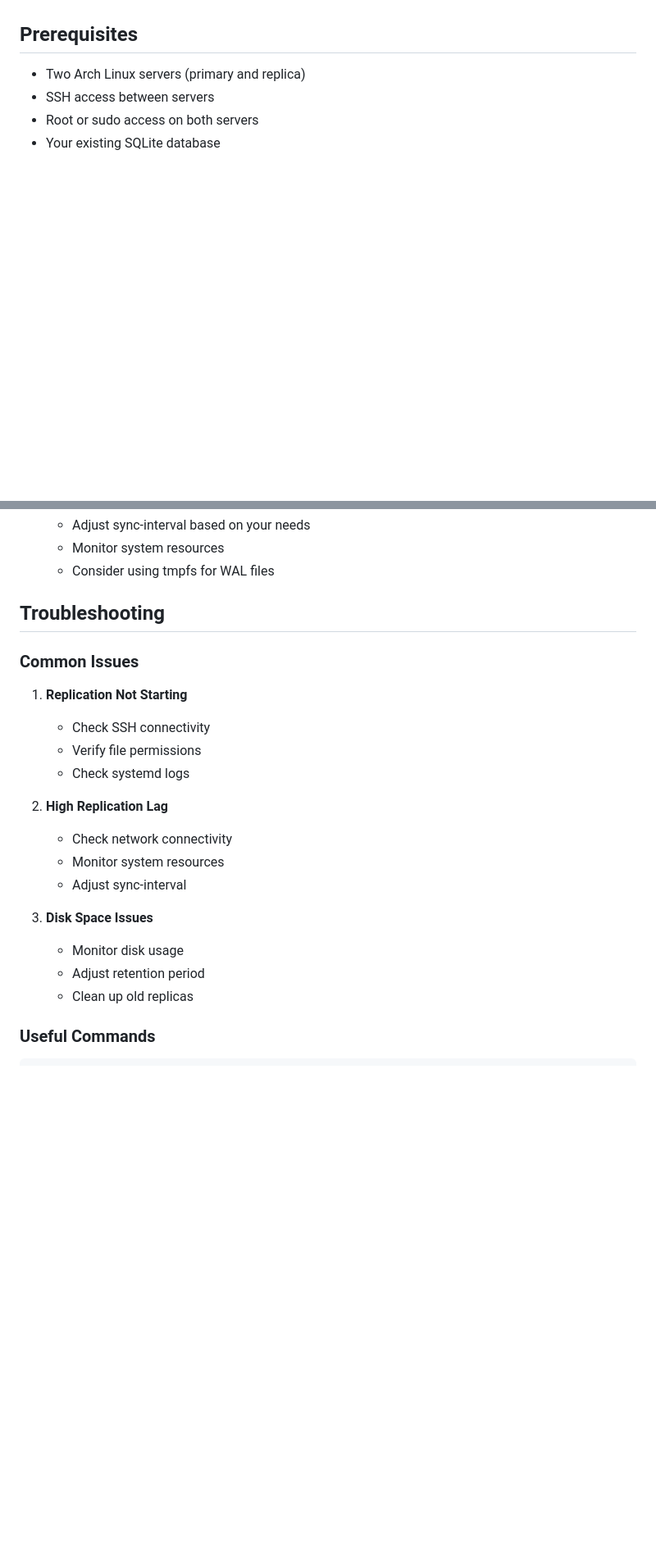
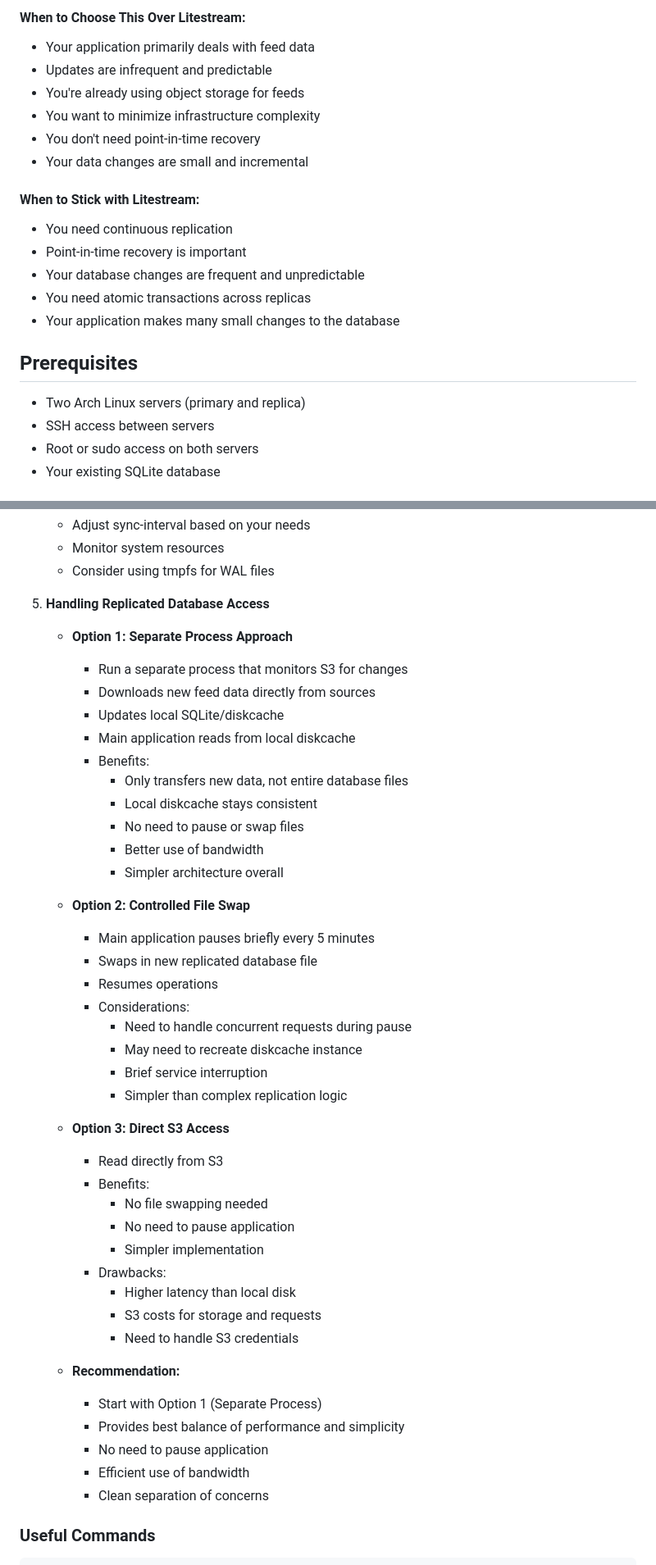
Before and after one commit to KeithCu/LinuxReport, a Markdown page: Litestream.md, 2 parts joined by grey strips. Shown: that part at 82% size. Drawn GitHub-style; blank space fills up the shorter version.

Commit message:
Add alternative approaches to database replication and explain retention policy in Litestream

```diff
--- a/Litestream.md
+++ b/Litestream.md
@@ -13,3 +63,17 @@ Litestream is a powerful tool that provides continuous replication for SQLite da
+#### When to Choose This Over Litestream:
+- Your application primarily deals with feed data
+- Updates are infrequent and predictable
+- You're already using object storage for feeds
+- You want to minimize infrastructure complexity
+- You don't need point-in-time recovery
+- Your data changes are small and incremental
+
+#### When to Stick with Litestream:
+- You need continuous replication
+- Point-in-time recovery is important
+- Your database changes are frequent and unpredictable
+- You need atomic transactions across replicas
+- Your application makes many small changes to the database
 
 ## Prerequisites
 
@@ -155,24 +250,46 @@ litestream replicate -config /etc/litestream/litestream.yml
    - Monitor system resources
    - Consider using tmpfs for WAL files
 
-## Troubleshooting
+5. **Handling Replicated Database Access**
+   - **Option 1: Separate Process Approach**
+     - Run a separate process that monitors S3 for changes
+     - Downloads new feed data directly from sources
+     - Updates local SQLite/diskcache
+     - Main application reads from local diskcache
+     - Benefits:
+       - Only transfers new data, not entire database files
+       - Local diskcache stays consistent
+       - No need to pause or swap files
+       - Better use of bandwidth
+       - Simpler architecture overall
 
-### Common Issues
+   - **Option 2: Controlled File Swap**
+     - Main application pauses briefly every 5 minutes
+     - Swaps in new replicated database file
+     - Resumes operations
+     - Considerations:
+       - Need to handle concurrent requests during pause
+       - May need to recreate diskcache instance
+       - Brief service interruption
+       - Simpler than complex replication logic
 
-1. **Replication Not Starting**
-   - Check SSH connectivity
-   - Verify file permissions
-   - Check systemd logs
+   - **Option 3: Direct S3 Access**
+     - Read directly from S3
+     - Benefits:
+       - No file swapping needed
+       - No need to pause application
+       - Simpler implementation
+     - Drawbacks:
+       - Higher latency than local disk
+       - S3 costs for storage and requests
+       - Need to handle S3 credentials
 
-2. **High Replication Lag**
-   - Check network connectivity
-   - Monitor system resources
-   - Adjust sync-interval
-
-3. **Disk Space Issues**
-   - Monitor disk usage
-   - Adjust retention period
-   - Clean up old replicas
+   - **Recommendation:**
+     - Start with Option 1 (Separate Process)
+     - Provides best balance of performance and simplicity
+     - No need to pause application
+     - Efficient use of bandwidth
+     - Clean separation of concerns
 
 ### Useful Commands
 
```
Also changed, not shown: other parts of Litestream.md (+81 -31 lines).
